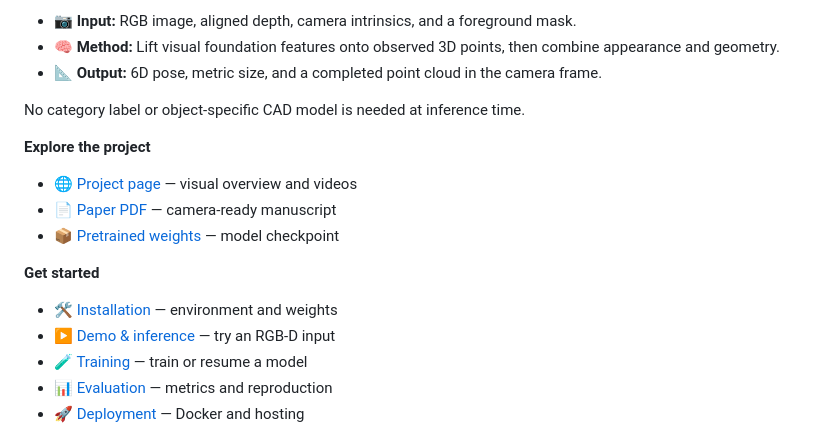
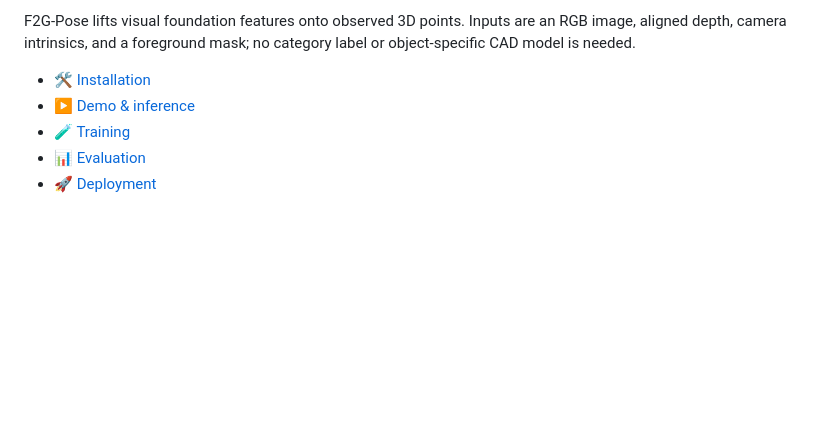
Before and after one commit to jrryzh/F2G-Pose, a Markdown page: README.md, the part around one of its changes. Rendered like a GitHub page; blank space fills up the shorter version.

Commit message:
Keep README copy and simplify documentation links

```diff
--- a/README.md
+++ b/README.md
@@ -6,23 +6,11 @@
 
-- 📷 **Input:** RGB image, aligned depth, camera intrinsics, and a foreground mask.
-- 🧠 **Method:** Lift visual foundation features onto observed 3D points, then combine appearance and geometry.
-- 📐 **Output:** 6D pose, metric size, and a completed point cloud in the camera frame.
+F2G-Pose lifts visual foundation features onto observed 3D points. Inputs are an RGB image, aligned depth, camera intrinsics, and a foreground mask; no category label or object-specific CAD model is needed.
 
-No category label or object-specific CAD model is needed at inference time.
-
-**Explore the project**
-
-- 🌐 [Project page](https://jrryzh.github.io/F2G-Pose/) — visual overview and videos
-- 📄 [Paper PDF](https://jrryzh.github.io/F2G-Pose/paper.pdf) — camera-ready manuscript
-- 📦 [Pretrained weights](https://huggingface.co/J3rr1/F2G-Pose/resolve/main/f2g-pose.pt?download=true) — model checkpoint
-
-**Get started**
-
-- 🛠️ [Installation](docs/INSTALL.md) — environment and weights
-- ▶️ [Demo & inference](docs/USAGE.md#interactive-demo) — try an RGB-D input
-- 🧪 [Training](docs/USAGE.md#training) — train or resume a model
-- 📊 [Evaluation](docs/EVALUATION.md) — metrics and reproduction
-- 🚀 [Deployment](docs/DEPLOYMENT.md) — Docker and hosting
+- 🛠️ [Installation](docs/INSTALL.md)
+- ▶️ [Demo & inference](docs/USAGE.md#interactive-demo)
+- 🧪 [Training](docs/USAGE.md#training)
+- 📊 [Evaluation](docs/EVALUATION.md)
+- 🚀 [Deployment](docs/DEPLOYMENT.md)
 
 ![F2G-Pose pipeline: RGB and partial point cloud features are fused by a geometry-aware MoE Transformer, then decoded into pose, size, and completed shape.](assets/pipeline.png)
 
```
Also changed, not shown: other parts of README.md (+1 -1 lines).
